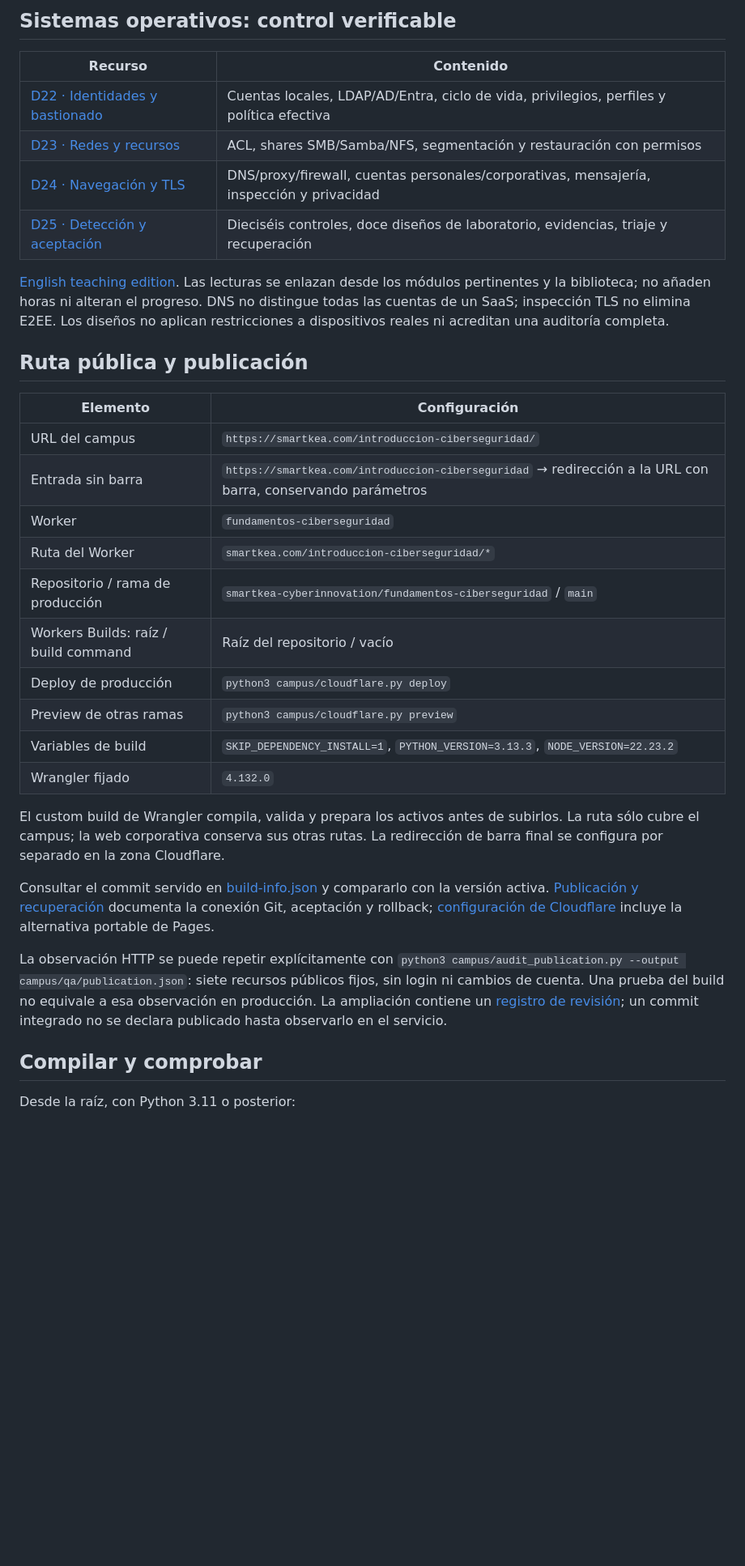
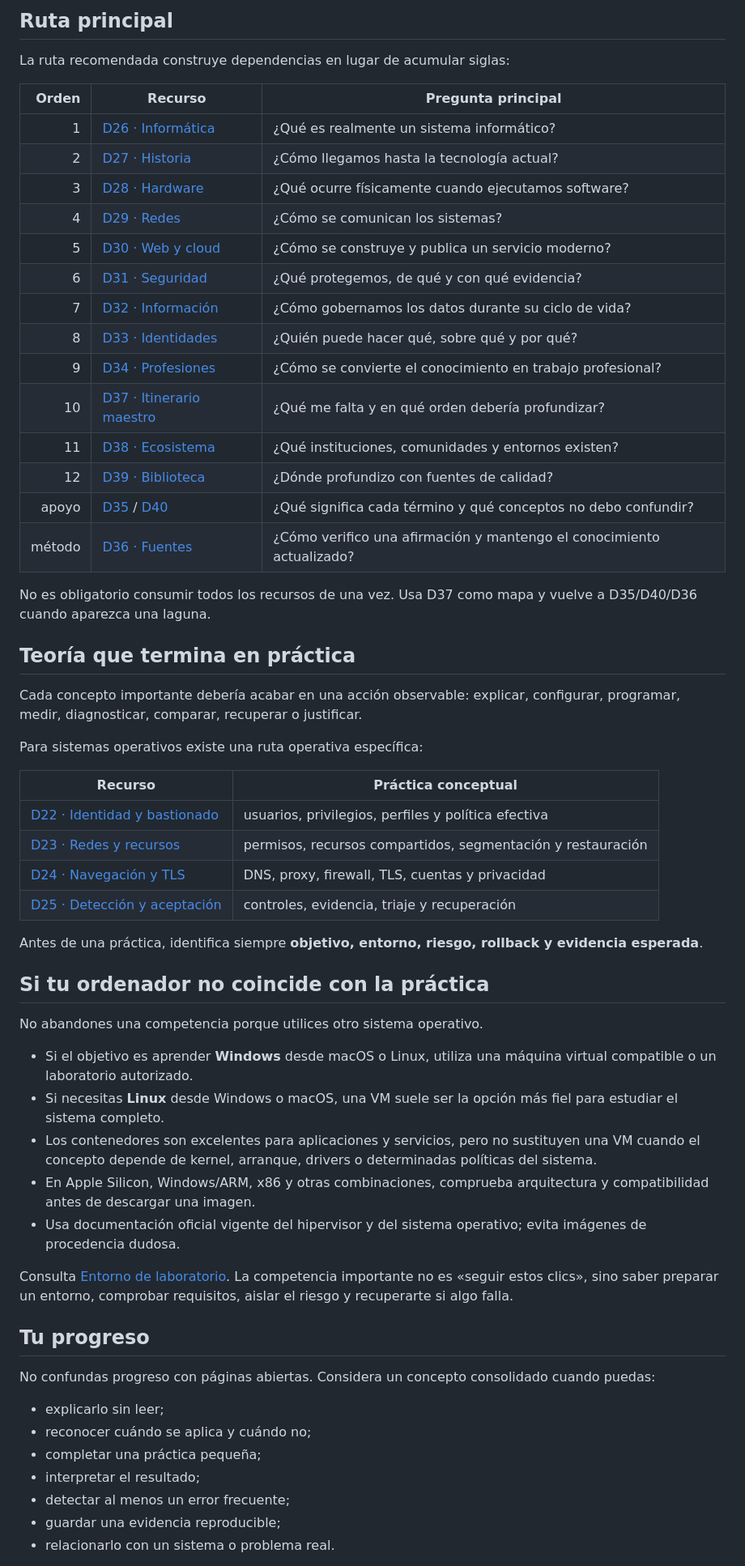
Before and after one commit to smartkea-cyberinnovation/fundamentos-ciberseguridad, a Markdown page: README.md, the part around one of its changes. Shown at 81% size. Drawn GitHub-style; blank space fills up the shorter version.

Commit message:
docs: make README student-first and move operations to dedicated docs

```diff
--- a/README.md
+++ b/README.md
@@ -30,37 +68,63 @@ Empieza por [D26: mapa de informática](https://smartkea.com/introduccion-cibers
 
-## Sistemas operativos: control verificable
+## Ruta principal
 
-| Recurso | Contenido |
+La ruta recomendada construye dependencias en lugar de acumular siglas:
+
+| Orden | Recurso | Pregunta principal |
+|---:|---|---|
+| 1 | [D26 · Informática](formacion/itinerario-integral/01-computing.md) | ¿Qué es realmente un sistema informático? |
+| 2 | [D27 · Historia](formacion/itinerario-integral/02-history.md) | ¿Cómo llegamos hasta la tecnología actual? |
+| 3 | [D28 · Hardware](formacion/itinerario-integral/03-hardware.md) | ¿Qué ocurre físicamente cuando ejecutamos software? |
+| 4 | [D29 · Redes](formacion/itinerario-integral/04-networks.md) | ¿Cómo se comunican los sistemas? |
+| 5 | [D30 · Web y cloud](formacion/itinerario-integral/05-web.md) | ¿Cómo se construye y publica un servicio moderno? |
+| 6 | [D31 · Seguridad](formacion/itinerario-integral/06-security.md) | ¿Qué protegemos, de qué y con qué evidencia? |
+| 7 | [D32 · Información](formacion/itinerario-integral/07-information.md) | ¿Cómo gobernamos los datos durante su ciclo de vida? |
+| 8 | [D33 · Identidades](formacion/itinerario-integral/08-identity.md) | ¿Quién puede hacer qué, sobre qué y por qué? |
+| 9 | [D34 · Profesiones](formacion/itinerario-integral/09-careers.md) | ¿Cómo se convierte el conocimiento en trabajo profesional? |
+| 10 | [D37 · Itinerario maestro](formacion/itinerario-integral/12-curriculum.md) | ¿Qué me falta y en qué orden debería profundizar? |
+| 11 | [D38 · Ecosistema](formacion/itinerario-integral/13-ecosystem.md) | ¿Qué instituciones, comunidades y entornos existen? |
+| 12 | [D39 · Biblioteca](formacion/itinerario-integral/14-library.md) | ¿Dónde profundizo con fuentes de calidad? |
+| apoyo | [D35](formacion/itinerario-integral/10-glossary.md) / [D40](formacion/itinerario-integral/15-master-glossary.md) | ¿Qué significa cada término y qué conceptos no debo confundir? |
+| método | [D36 · Fuentes](formacion/itinerario-integral/11-sources.md) | ¿Cómo verifico una afirmación y mantengo el conocimiento actualizado? |
+
+No es obligatorio consumir todos los recursos de una vez. Usa D37 como mapa y vuelve a D35/D40/D36 cuando aparezca una laguna.
+
+## Teoría que termina en práctica
+
+Cada concepto importante debería acabar en una acción observable: explicar, configurar, programar, medir, diagnosticar, comparar, recuperar o justificar.
+
+Para sistemas operativos existe una ruta operativa específica:
+
+| Recurso | Práctica conceptual |
 |---|---|
-| [D22 · Identidades y bastionado](formacion/sistemas-operativos/operacion/01-identidad-bastionado.md) | Cuentas locales, LDAP/AD/Entra, ciclo de vida, privilegios, perfiles y política efectiva |
-| [D23 · Redes y recursos](formacion/sistemas-operativos/operacion/02-redes-recursos.md) | ACL, shares SMB/Samba/NFS, segmentación y restauración con permisos |
-| [D24 · Navegación y TLS](formacion/sistemas-operativos/operacion/03-navegacion-tls.md) | DNS/proxy/firewall, cuentas personales/corporativas, mensajería, inspección y privacidad |
-| [D25 · Detección y aceptación](formacion/sistemas-operativos/operacion/04-deteccion-laboratorios.md) | Dieciséis controles, doce diseños de laboratorio, evidencias, triaje y recuperación |
+| [D22 · Identidad y bastionado](formacion/sistemas-operativos/operacion/01-identidad-bastionado.md) | usuarios, privilegios, perfiles y política efectiva |
+| [D23 · Redes y recursos](formacion/sistemas-operativos/operacion/02-redes-recursos.md) | permisos, recursos compartidos, segmentación y restauración |
+| [D24 · Navegación y TLS](formacion/sistemas-operativos/operacion/03-navegacion-tls.md) | DNS, proxy, firewall, TLS, cuentas y privacidad |
+| [D25 · Detección y aceptación](formacion/sistemas-operativos/operacion/04-deteccion-laboratorios.md) | controles, evidencia, triaje y recuperación |
 
-[English teaching edition](campus/locales/en/operations-control.md). Las lecturas se enlazan desde los módulos pertinentes y la biblioteca; no añaden horas ni alteran el progreso. DNS no distingue todas las cuentas de un SaaS; inspección TLS no elimina E2EE. Los diseños no aplican restricciones a dispositivos reales ni acreditan una auditoría completa.
+Antes de una práctica, identifica siempre **objetivo, entorno, riesgo, rollback y evidencia esperada**.
 
-## Ruta pública y publicación
+## Si tu ordenador no coincide con la práctica
 
-| Elemento | Configuración |
-|---|---|
-| URL del campus | `https://smartkea.com/introduccion-ciberseguridad/` |
-| Entrada sin barra | `https://smartkea.com/introduccion-ciberseguridad` → redirección a la URL con barra, conservando parámetros |
-| Worker | `fundamentos-ciberseguridad` |
-| Ruta del Worker | `smartkea.com/introduccion-ciberseguridad/*` |
-| Repositorio / rama de producción | `smartkea-cyberinnovation/fundamentos-ciberseguridad` / `main` |
-| Workers Builds: raíz / build command | Raíz del repositorio / vacío |
-| Deploy de producción | `python3 campus/cloudflare.py deploy` |
-| Preview de otras ramas | `python3 campus/cloudflare.py preview` |
-| Variables de build | `SKIP_DEPENDENCY_INSTALL=1`, `PYTHON_VERSION=3.13.3`, `NODE_VERSION=22.23.2` |
-| Wrangler fijado | `4.132.0` |
+No abandones una competencia porque utilices otro sistema operativo.
 
-El custom build de Wrangler compila, valida y prepara los activos antes de subirlos. La ruta sólo cubre el campus; la web corporativa conserva sus otras rutas. La redirección de barra final se configura por separado en la zona Cloudflare.
+- Si el objetivo es aprender **Windows** desde macOS o Linux, utiliza una máquina virtual compatible o un laboratorio autorizado.
+- Si necesitas **Linux** desde Windows o macOS, una VM suele ser la opción más fiel para estudiar el sistema completo.
+- Los contenedores son excelentes para aplicaciones y servicios, pero no sustituyen una VM cuando el concepto depende de kernel, arranque, drivers o determinadas políticas del sistema.
+- En Apple Silicon, Windows/ARM, x86 y otras combinaciones, comprueba arquitectura y compatibilidad antes de descargar una imagen.
+- Usa documentación oficial vigente del hipervisor y del sistema operativo; evita imágenes de procedencia dudosa.
 
-Consultar el commit servido en [build-info.json](https://smartkea.com/introduccion-ciberseguridad/build-info.json) y compararlo con la versión activa. [Publicación y recuperación](campus/WORKERS-RECOVERY.md) documenta la conexión Git, aceptación y rollback; [configuración de Cloudflare](campus/DEPLOY-CLOUDFLARE.md) incluye la alternativa portable de Pages.
+Consulta [Entorno de laboratorio](formacion/sistemas-operativos/LABORATORIO.md). La competencia importante no es «seguir estos clics», sino saber preparar un entorno, comprobar requisitos, aislar el riesgo y recuperarte si algo falla.
 
-La observación HTTP se puede repetir explícitamente con `python3 campus/audit_publication.py --output campus/qa/publication.json`: siete recursos públicos fijos, sin login ni cambios de cuenta. Una prueba del build no equivale a esa observación en producción. La ampliación contiene un [registro de revisión](docs/maintenance/2026-09-21-integral-curriculum.md); un commit integrado no se declara publicado hasta observarlo en el servicio.
+## Tu progreso
 
-## Compilar y comprobar
+No confundas progreso con páginas abiertas. Considera un concepto consolidado cuando puedas:
 
-Desde la raíz, con Python 3.11 o posterior:
+- explicarlo sin leer;
+- reconocer cuándo se aplica y cuándo no;
+- completar una práctica pequeña;
+- interpretar el resultado;
+- detectar al menos un error frecuente;
+- guardar una evidencia reproducible;
+- relacionarlo con un sistema o problema real.
 
```
Also changed, not shown: other parts of README.md (+160 -59 lines).
